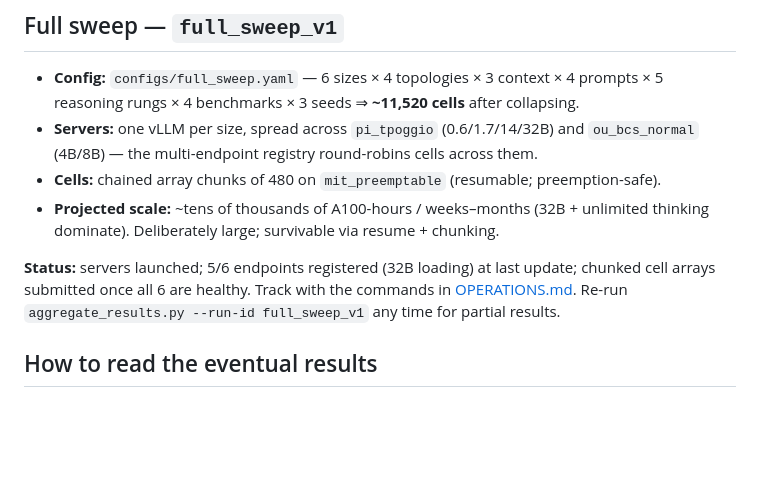
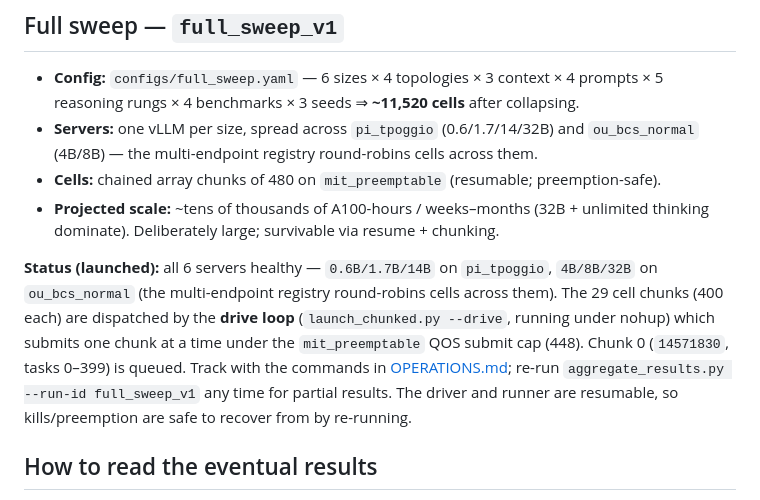
Before and after one commit to Mabdel-03/agents-miscalibration, a Markdown page: docs/RESULTS.md, the part around the change. Drawn GitHub-style; blank space fills up the shorter version.

```diff
--- a/docs/RESULTS.md
+++ b/docs/RESULTS.md
@@ -65,10 +65,14 @@ of the full sweep.
 - **Projected scale:** ~tens of thousands of A100-hours / weeks–months (32B + unlimited
   thinking dominate). Deliberately large; survivable via resume + chunking.
 
-**Status:** servers launched; 5/6 endpoints registered (32B loading) at last update; chunked
-cell arrays submitted once all 6 are healthy. Track with the commands in
-[OPERATIONS.md](OPERATIONS.md#monitoring). Re-run `aggregate_results.py --run-id
-full_sweep_v1` any time for partial results.
+**Status (launched):** all 6 servers healthy — `0.6B/1.7B/14B` on `pi_tpoggio`,
+`4B/8B/32B` on `ou_bcs_normal` (the multi-endpoint registry round-robins cells across
+them). The 29 cell chunks (400 each) are dispatched by the **drive loop**
+(`launch_chunked.py --drive`, running under nohup) which submits one chunk at a time under
+the `mit_preemptable` QOS submit cap (448). Chunk 0 (`14571830`, tasks 0–399) is queued.
+Track with the commands in [OPERATIONS.md](OPERATIONS.md#monitoring); re-run
+`aggregate_results.py --run-id full_sweep_v1` any time for partial results. The driver and
+runner are resumable, so kills/preemption are safe to recover from by re-running.
 
 ## How to read the eventual results
 
```
Also changed, not shown: docs/OPERATIONS.md (+17 -8 lines).
